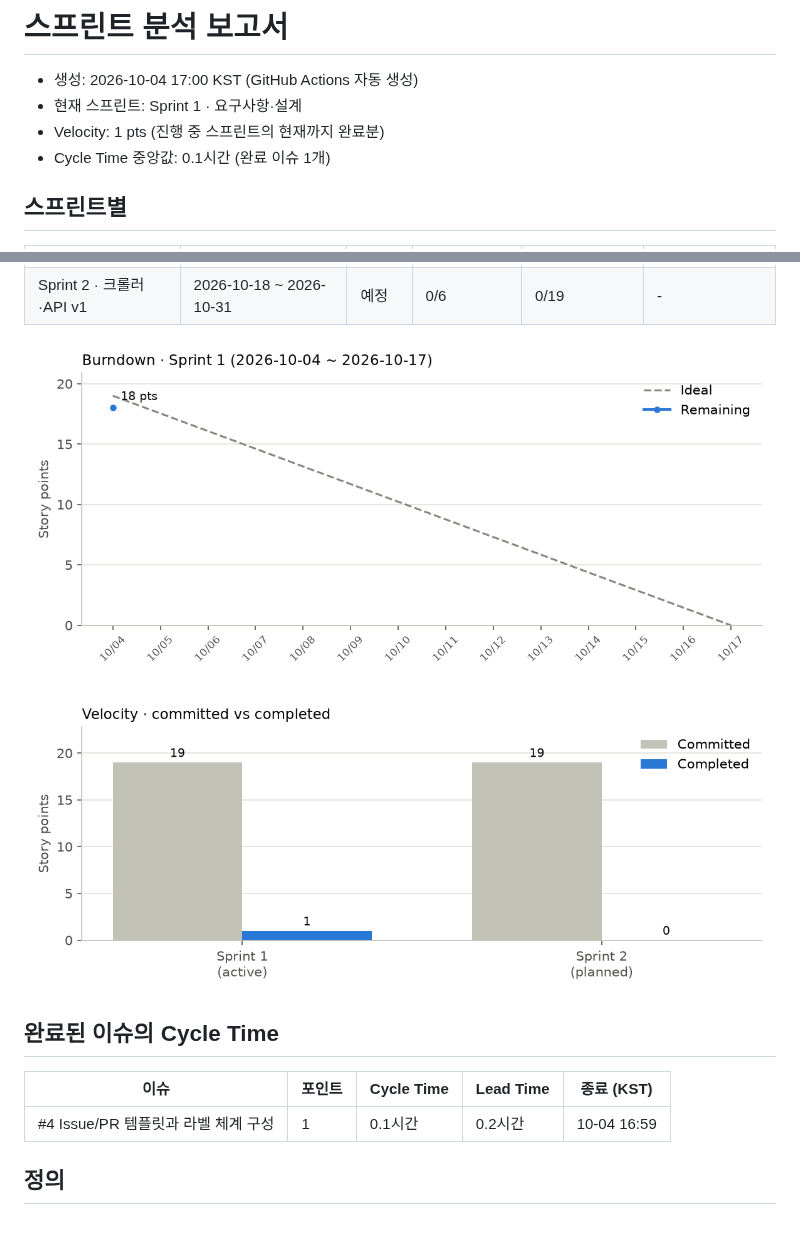
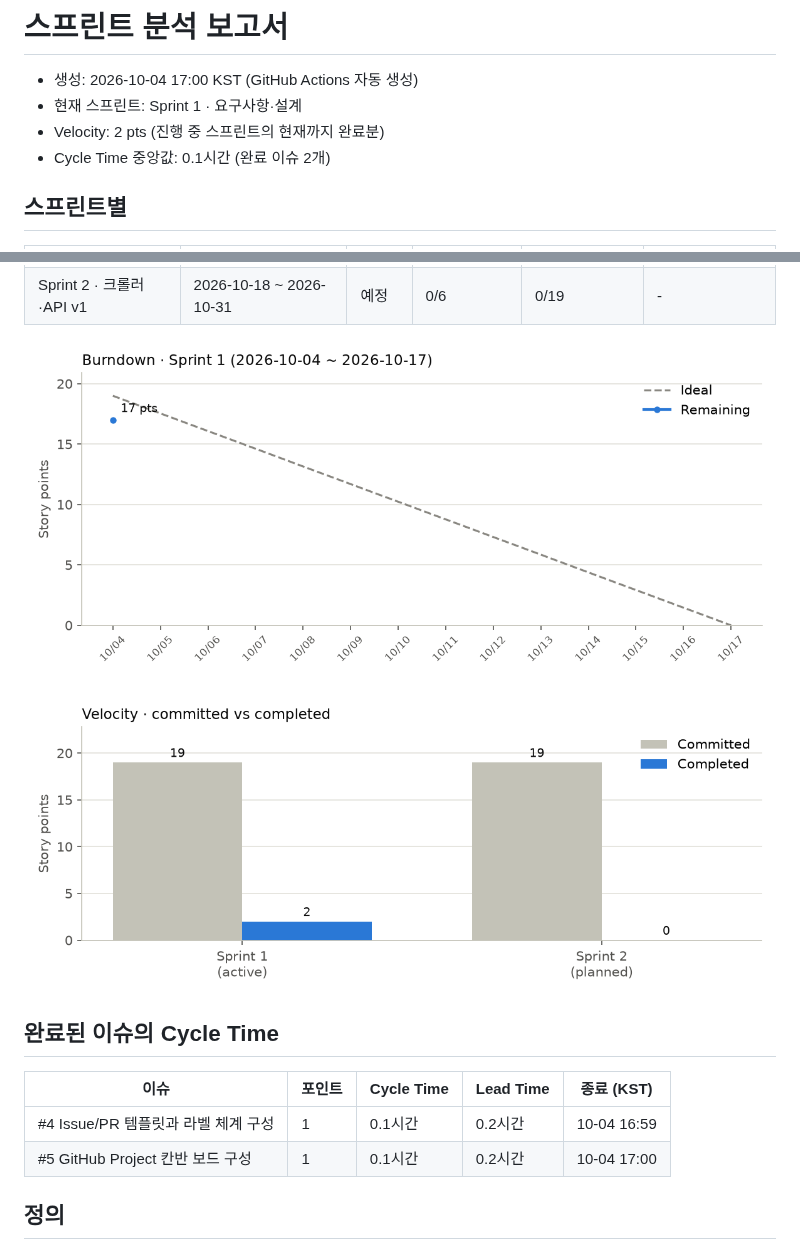
Before and after one commit to 03jiho/noticatch, a Markdown page: reports/sprint/LATEST.md, 2 parts joined by grey strips. GitHub-like rendering; pictures changed too: docs/images/burndown.png, docs/images/velocity.png.

Commit message:
chore(sprint): 스프린트 지표 자동 갱신 [skip ci]

```diff
--- a/reports/sprint/LATEST.md
+++ b/reports/sprint/LATEST.md
@@ -2,8 +2,8 @@
 
 - 생성: 2026-10-04 17:00 KST (GitHub Actions 자동 생성)
 - 현재 스프린트: Sprint 1 · 요구사항·설계
-- Velocity: 1 pts (진행 중 스프린트의 현재까지 완료분)
-- Cycle Time 중앙값: 0.1시간 (완료 이슈 1개)
+- Velocity: 2 pts (진행 중 스프린트의 현재까지 완료분)
+- Cycle Time 중앙값: 0.1시간 (완료 이슈 2개)
 
 ## 스프린트별
 
@@ -21,6 +21,7 @@
 | 이슈 | 포인트 | Cycle Time | Lead Time | 종료 (KST) |
 |---|---|---|---|---|
 | #4 Issue/PR 템플릿과 라벨 체계 구성 | 1 | 0.1시간 | 0.2시간 | 10-04 16:59 |
+| #5 GitHub Project 칸반 보드 구성 | 1 | 0.1시간 | 0.2시간 | 10-04 17:00 |
 
 ## 정의
 
```
Also changed, not shown: other parts of reports/sprint/LATEST.md (+1 -1 lines), README.md (+2 -2 lines), 1 other file.
